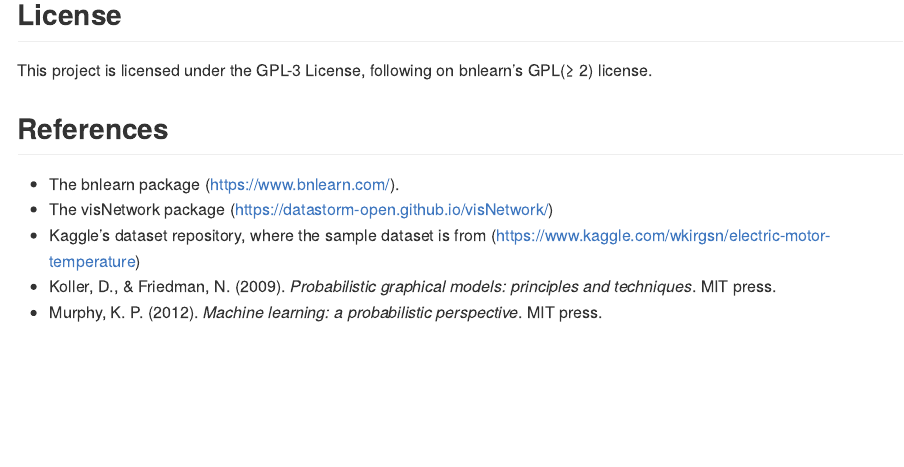
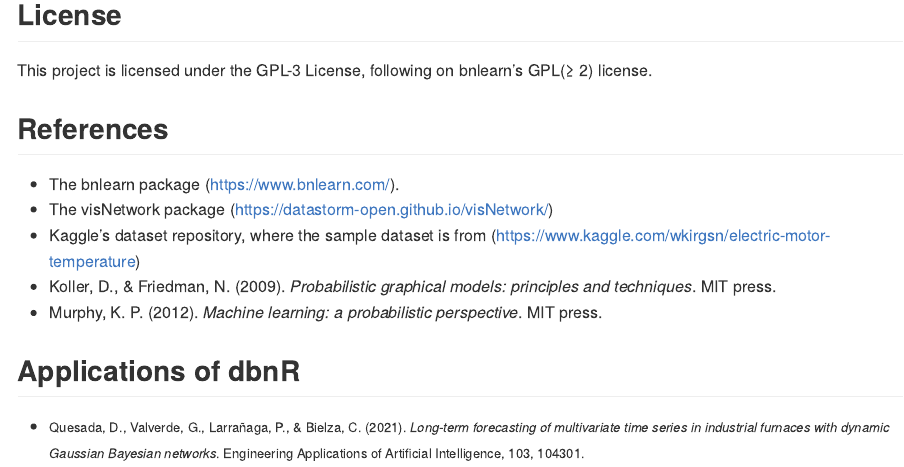
Before and after one commit to dkesada/dbnR, an R Markdown document (README.Rmd): the page in a window 1100 px wide, from 2480 px down. The pictures show the output file README.md that the author committed with the source, drawn offline in the style of GitHub; badge pictures from the web are left out.

Commit message:
added article

```diff
--- a/README.Rmd
+++ b/README.Rmd
@@ -107,3 +107,7 @@ This project is licensed under the GPL-3 License, following on bnlearn's GPL(≥
 * Kaggle's dataset repository, where the sample dataset is from (https://www.kaggle.com/wkirgsn/electric-motor-temperature)
 * Koller, D., & Friedman, N. (2009). _Probabilistic graphical models: principles and techniques_. MIT press.
 * Murphy, K. P. (2012). _Machine learning: a probabilistic perspective_. MIT press.
+
+## Applications of dbnR
+
+* <font size="2"> Quesada, D., Valverde, G., Larrañaga, P., & Bielza, C. (2021). _Long-term forecasting of multivariate time series in industrial furnaces with dynamic Gaussian Bayesian networks_. Engineering Applications of Artificial Intelligence, 103, 104301.</font>
```
Also changed, not shown: README.md.
